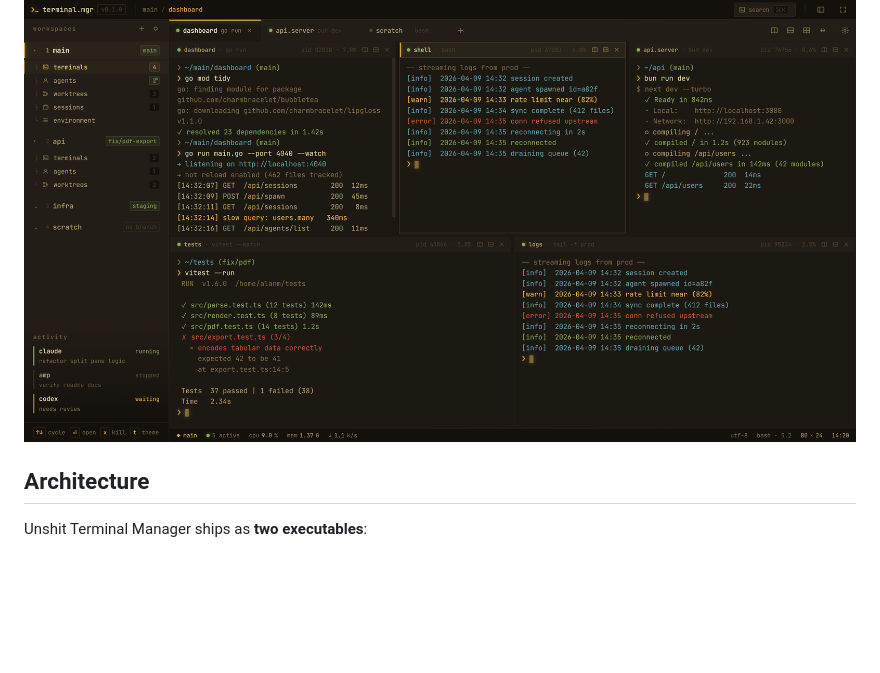
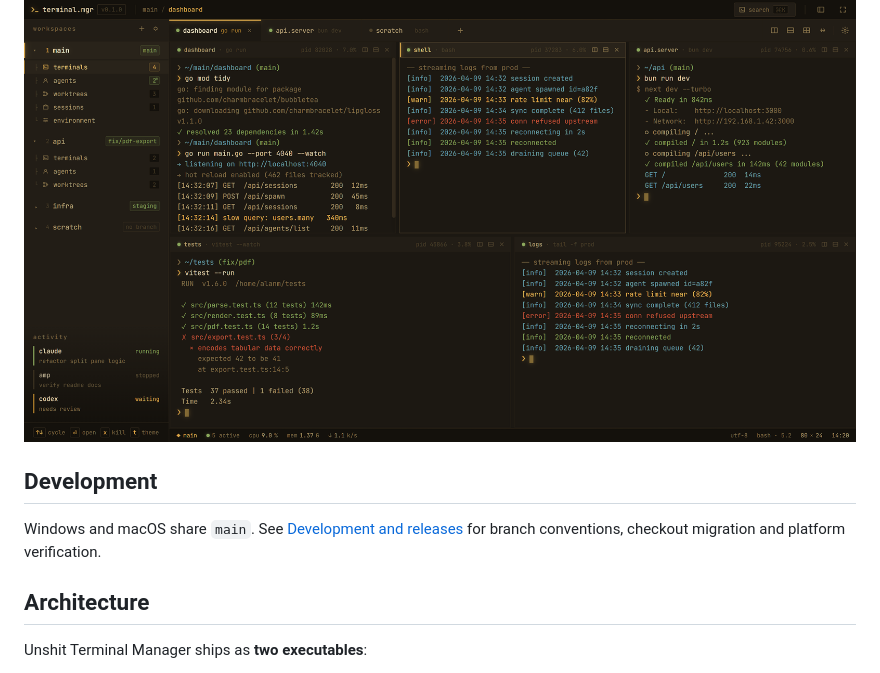
Before and after one commit to alangmartini/unshit-agentic-terminal-manager, a Markdown page: README.md, the part around the change. Drawn GitHub-style; blank space fills up the shorter version.

Commit message:
docs: define a single main branch for both platforms

```diff
--- a/README.md
+++ b/README.md
@@ -23,6 +23,11 @@ Unshit Terminal Manager is a native macOS and Windows terminal multiplexer built
 - **GPU rendering** — text and UI are drawn through wgpu, with cursor blink and resizes handled as renderer-side redraws rather than full rebuilds.
 
 ![Split panes](preview-split.png)
+
+## Development
+
+Windows and macOS share `main`. See [Development and releases](docs/DEVELOPMENT.md)
+for branch conventions, checkout migration and platform verification.
 
 ## Architecture
 
```
Also changed, not shown: docs/DEVELOPMENT.md (added, +53 -0 lines).
